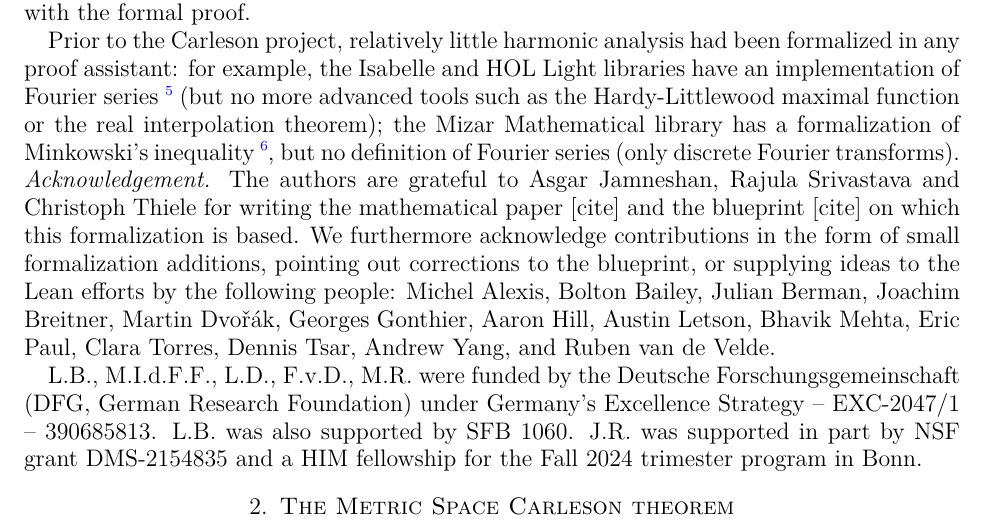
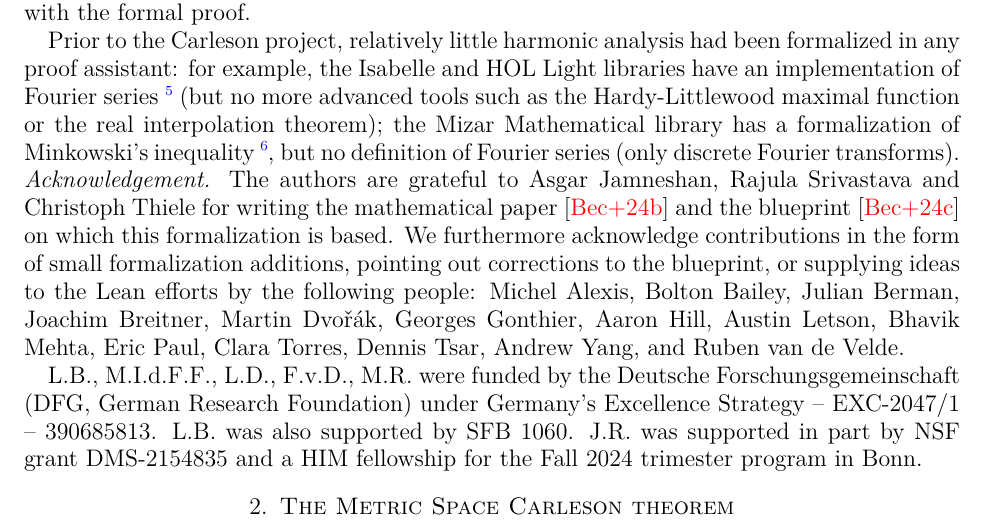
Before and after one commit to fpvandoorn/carleson, a LaTeX paper (paper/main.tex): part of page 4 of 31, cut so that both start at the same text. Compiled offline with XeLaTeX.

Commit message:
chore: add links to acknowledgements

```diff
--- a/paper/main.tex
+++ b/paper/main.tex
@@ -266,7 +266,7 @@ A common feature is an explicit mathematical blueprint, a detailed natural langu
 Prior to the Carleson project, relatively little harmonic analysis had been formalized in any proof assistant: for example, the Isabelle and HOL Light libraries have an implementation of Fourier series \footnote{\url{https://isa-afp.org/entries/Fourier.html}} (but no more advanced tools such as the Hardy-Littlewood maximal function or the real interpolation theorem); the Mizar Mathematical library has a formalization of Minkowski's inequality \footnote{for infinite sums, \url{https://fm.mizar.org/2005-13/pdf13-1/holder_1.pdf}}, but no definition of Fourier series (only discrete Fourier transforms).
 
 \noindent \textit{Acknowledgement.}
-The authors are grateful to Asgar Jamneshan, Rajula Srivastava and Christoph Thiele for writing the mathematical paper [cite] and the blueprint [cite] on which this formalization is based.
+The authors are grateful to Asgar Jamneshan, Rajula Srivastava and Christoph Thiele for writing the mathematical paper \cite{ThieleCarlesonPreprint} and the blueprint \cite{CarlesonBlueprint} on which this formalization is based.
 We furthermore acknowledge contributions in the form of small formalization additions,
 pointing out corrections to the blueprint,
 or supplying ideas to the Lean efforts by the following people:
```
